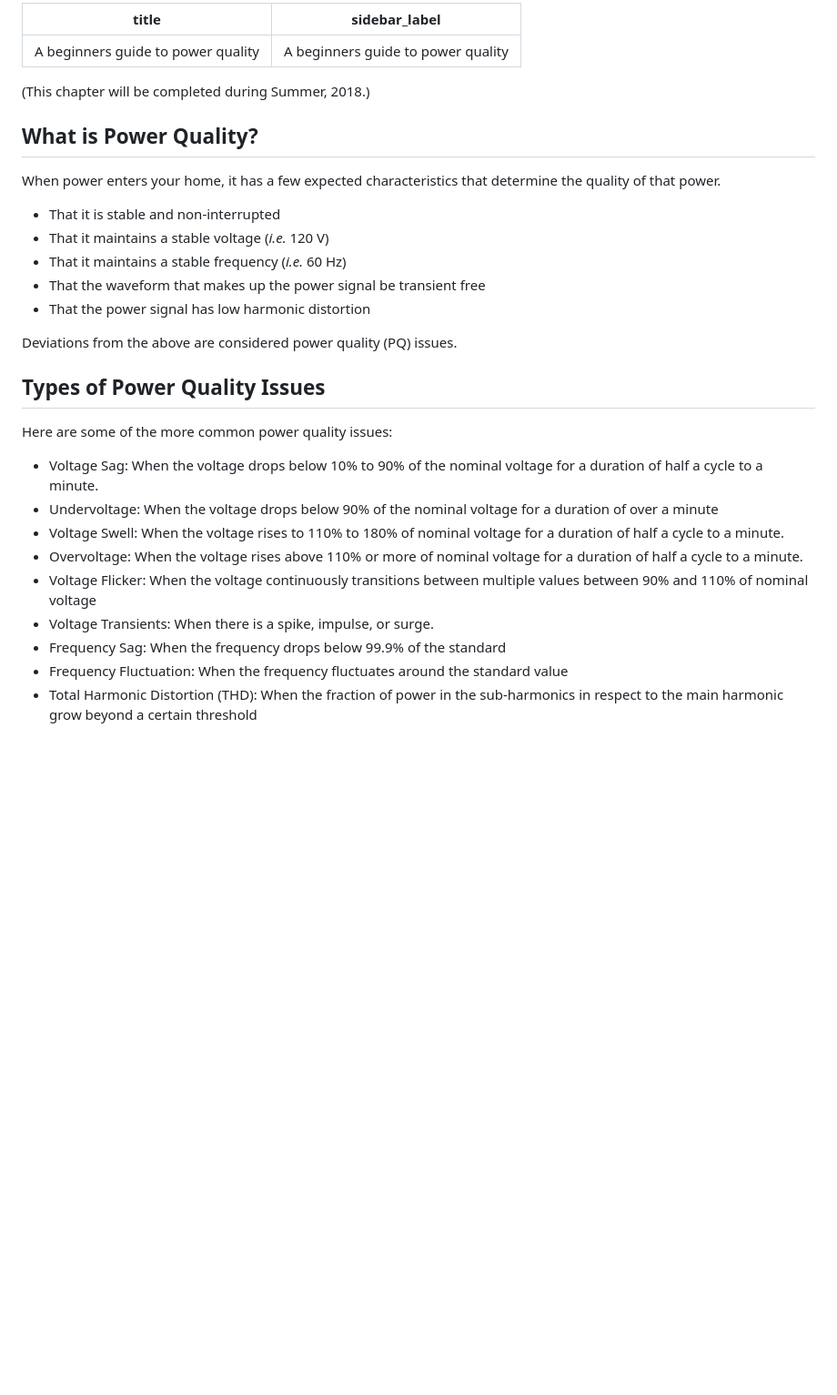
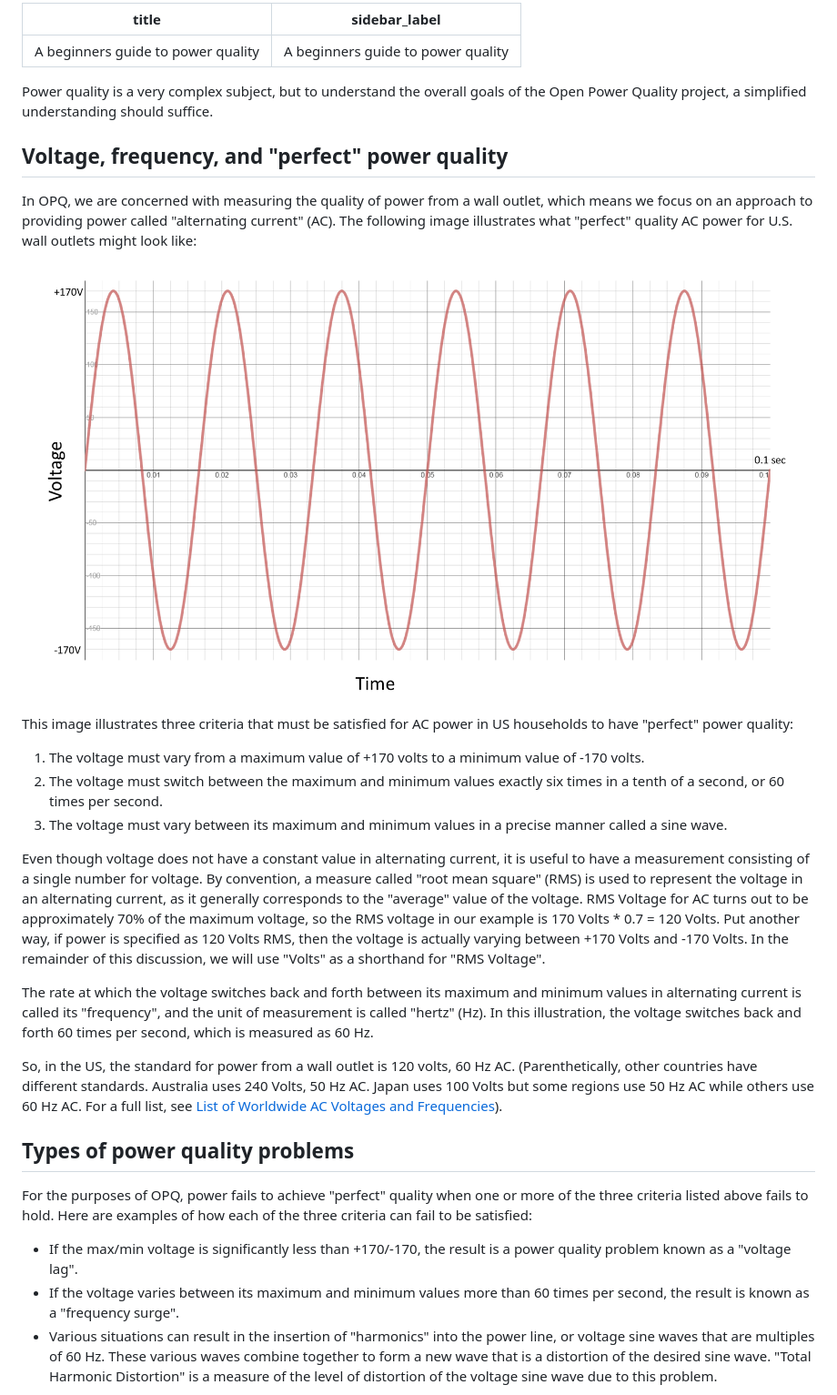
Before and after one commit to openpowerquality/docusaurus, a Markdown page: docs/intro-power-quality.md, the part around the change printed below. Shown: that part at 91% size. Rendered like a GitHub page; pictures changed too: docs/assets/intro/sinewave.png (added); blank space fills up the shorter version.

Commit message:
checkpoint

```diff
--- a/docs/intro-power-quality.md
+++ b/docs/intro-power-quality.md
@@ -3,29 +3,31 @@ title: A beginners guide to power quality
 sidebar_label: A beginners guide to power quality
 ---
 
-(This chapter will be completed during Summer, 2018.)
+Power quality is a very complex subject, but to understand the overall goals of the Open Power Quality project, a simplified understanding should suffice.
 
-## What is Power Quality?
+## Voltage, frequency, and "perfect" power quality
 
-When power enters your home, it has a few expected characteristics that determine the quality of that power.
-* That it is stable and non-interrupted
-* That it maintains a stable voltage (*i.e.* 120 V)
-* That it maintains a stable frequency (*i.e.* 60 Hz)
-* That the waveform that makes up the power signal be transient free
-* That the power signal has low harmonic distortion
+In OPQ, we are concerned with measuring the quality of power from a wall outlet, which means we focus on an approach to providing power called "alternating current" (AC). The following image illustrates what "perfect" quality AC power for U.S. wall outlets might look like:
 
-Deviations from the above are considered power quality (PQ) issues.
+<img src="/docs/assets/intro/sinewave.png" width="100%">
 
-## Types of Power Quality Issues
+This image illustrates three criteria that must be satisfied for AC power in US households to have "perfect" power quality:
 
-Here are some of the more common power quality issues:
+  1. The voltage must vary from a maximum value of +170 volts to a minimum value of -170 volts.
+  2. The voltage must switch between the maximum and minimum values exactly six times in a tenth of a second, or 60 times per second.
+  3. The voltage must vary between its maximum and minimum values in a precise manner called a sine wave.
 
-* Voltage Sag: When the voltage drops below 10% to 90% of the nominal voltage for a duration of half a cycle to a minute.
-* Undervoltage: When the voltage drops below 90% of the nominal voltage for a duration of over a minute
-* Voltage Swell: When the voltage rises to 110% to 180% of nominal voltage for a duration of half a cycle to a minute.
-* Overvoltage: When the voltage rises above 110% or more of nominal voltage for a duration of half a cycle to a minute.
-* Voltage Flicker: When the voltage continuously transitions between multiple values between 90% and 110% of nominal voltage
-* Voltage Transients: When there is a spike, impulse, or surge.
-* Frequency Sag: When the frequency drops below 99.9% of the standard
-* Frequency Fluctuation: When the frequency fluctuates around the standard value
-* Total Harmonic Distortion (THD): When the fraction of power in the sub-harmonics in respect to the main harmonic grow beyond a certain threshold
+Even though voltage does not have a constant value in alternating current, it is useful to have a measurement consisting of a single number for voltage. By convention, a measure called "root mean square" (RMS) is used to represent the voltage in an alternating current, as it generally corresponds to the "average" value of the voltage. RMS Voltage for AC turns out to be approximately 70% of the maximum voltage, so the RMS voltage in our example is 170 Volts * 0.7 = 120 Volts.  Put another way, if power is specified as 120 Volts RMS, then the voltage is actually varying between +170 Volts and -170 Volts. In the remainder of this discussion, we will use "Volts" as a shorthand for "RMS Voltage".
+
+The rate at which the voltage switches back and forth between its maximum and minimum values in alternating current is called its "frequency", and the unit of measurement is called "hertz" (Hz). In this illustration, the voltage switches back and forth 60 times per second, which is measured as 60 Hz.
+
+So, in the US, the standard for power from a wall outlet is 120 volts, 60 Hz AC.  (Parenthetically, other countries have different standards. Australia uses 240 Volts, 50 Hz AC. Japan uses 100 Volts but some regions use 50 Hz AC while others use 60 Hz AC. For a full list, see [List of Worldwide AC Voltages and Frequencies](https://www.school-for-champions.com/science/ac_world_volt_freq_list.htm#.WuUwEdPwad0)).
+
+## Types of power quality problems
+
+For the purposes of OPQ, power fails to achieve "perfect" quality when one or more of the three criteria listed above fails to hold. Here are examples of how each of the three criteria can fail to be satisfied:
+
+* If the max/min voltage is significantly less than +170/-170, the result is a power quality problem known as a "voltage lag".
+* If the voltage varies between its maximum and minimum values more than 60 times per second, the result is known as a "frequency surge".
+* Various situations can result in the insertion of "harmonics" into the power line, or voltage sine waves that are multiples of 60 Hz. These various waves combine together to form a new wave that is a distortion of the desired sine wave. "Total Harmonic Distortion" is a measure of the level of distortion of the voltage sine wave due to this problem.
+
```
Also changed, not shown: other parts of docs/intro-power-quality.md (+17 -0 lines), docs/intro-motivation.md (+13 -5 lines), docs/assets/intro/ieee-1159.png (added), docs/assets/intro/itic-curve.png (added), docs/assets/intro/power-gremlins.png (added), docs/assets/intro/voltage-dip.jpg (added), 1 other file.
